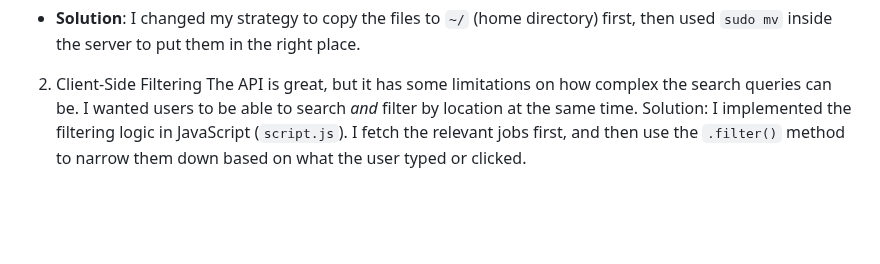
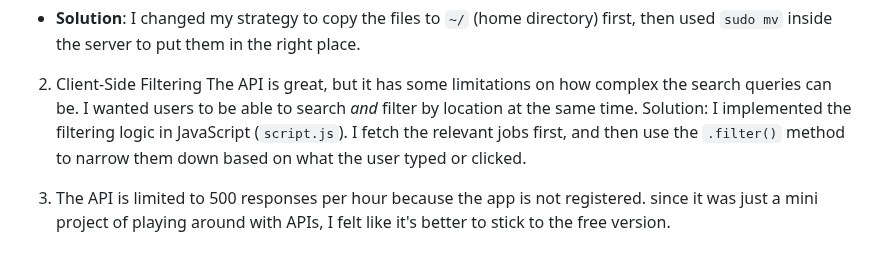
Before and after one commit to thewaliyatbadmus/Talent-Buddy, a Markdown page: README.md, the part around the change. Drawn GitHub-style; blank space fills up the shorter version.

```diff
--- a/README.md
+++ b/README.md
@@ -89,3 +89,5 @@ When I first tried to deploy, I tried to `scp` my files directly into `/var/www/
 2. Client-Side Filtering
 The API is great, but it has some limitations on how complex the search queries can be. I wanted users to be able to search *and* filter by location at the same time.
 Solution: I implemented the filtering logic in JavaScript (`script.js`). I fetch the relevant jobs first, and then use the `.filter()` method to narrow them down based on what the user typed or clicked.
+
+3. The API is limited to 500 responses per hour because the app is not registered. since it was just a mini project of playing around with APIs, I felt like it's better to stick to the free version.
```
